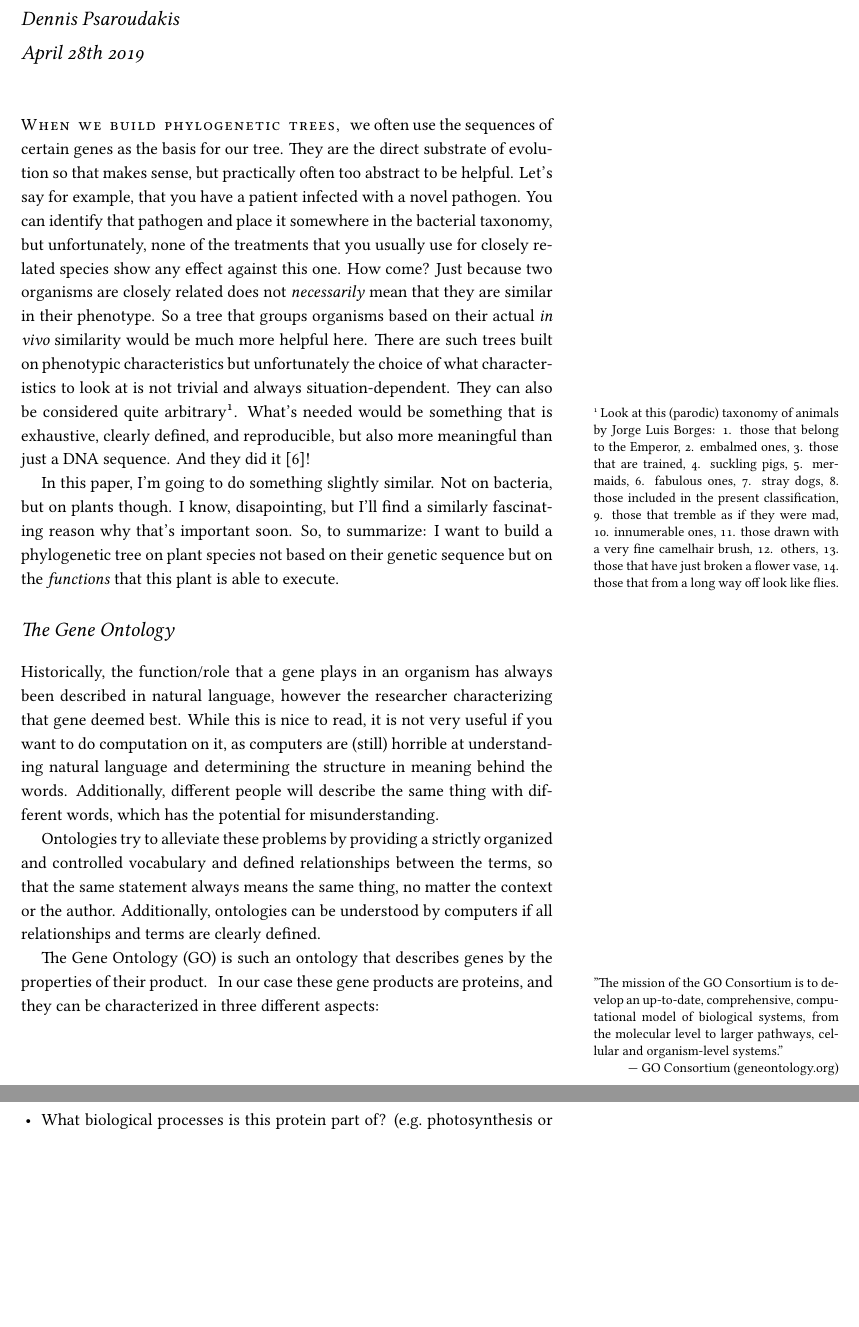
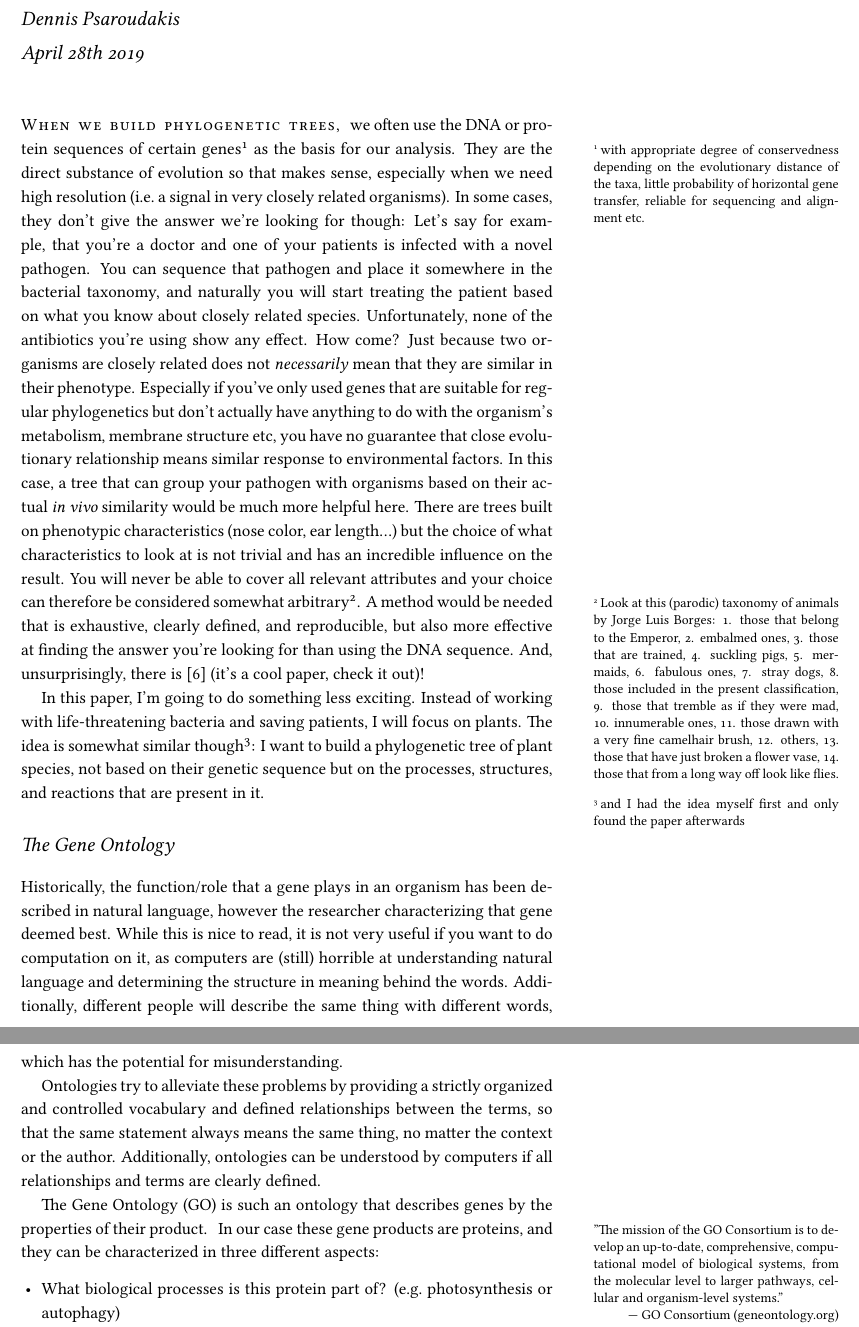
Before and after one commit to Thyra/EEOB563, an R Markdown document (final_project/paper/Paper.Rmd): two parts of pages 1 and 2 of 10, joined at a grey line, cut so that both start at the same text, the shorter picture padded with empty space. The pictures show the output file final_project/paper/Paper.pdf that the author committed with the source.

Commit message:
Rewrote intro

````diff
--- a/final_project/paper/Paper.Rmd
+++ b/final_project/paper/Paper.Rmd
@@ -24,15 +24,18 @@ knitr::opts_chunk$set(tidy = FALSE, cache.extra = packageVersion('tufte'))
 options(htmltools.dir.version = FALSE)
 ```
 
-`r newthought("When we build phylogenetic trees,")` we often use the sequences of certain genes as the basis for our tree.
-They are the direct substrate of evolution so that makes sense, but practically often too abstract to be helpful.
-Let's say for example, that you have a patient infected with a novel pathogen.
-You can identify that pathogen and place it somewhere in the bacterial taxonomy, but unfortunately, none of the treatments that you usually use for closely related species show any effect against this one.
+`r newthought("When we build phylogenetic trees,")` we often use the DNA or protein sequences of certain genes^[with appropriate degree of conservedness depending on the evolutionary distance of the taxa, little probability of horizontal gene transfer, reliable for sequencing and alignment etc.] as the basis for our analysis.
+They are the direct substance of evolution so that makes sense, especially when we need high resolution (i.e. a signal in very closely related organisms).
+In some cases, they don't give the answer we're looking for though:
+Let's say for example, that you're a doctor and one of your patients is infected with a novel pathogen.
+You can sequence that pathogen and place it somewhere in the bacterial taxonomy, and naturally you will start treating the patient based on what you know about closely related species.
+Unfortunately, none of the antibiotics you're using show any effect.
 How come?
 Just because two organisms are closely related does not *necessarily* mean that they are similar in their phenotype.
-So a tree that groups organisms based on their actual *in vivo* similarity would be much more helpful here.
-There are such trees built on phenotypic characteristics but unfortunately the choice of what characteristics to look at is not trivial and always situation-dependent.
-They can also be considered quite arbitrary\sidenote{
+Especially if you've only used genes that are suitable for regular phylogenetics but don't actually have anything to do with the organism's metabolism, membrane structure etc, you have no guarantee that close evolutionary relationship means similar response to environmental factors.
+In this case, a tree that can group your pathogen with organisms based on their actual *in vivo* similarity would be much more helpful here.
+There are trees built on phenotypic characteristics (nose color, ear length...) but the choice of what characteristics to look at is not trivial and has an incredible influence on the result.
+You will never be able to cover all relevant attributes and your choice can therefore be considered somewhat arbitrary\sidenote{
 Look at this (parodic) taxonomy of animals by Jorge Luis Borges:
 1. those that belong to the Emperor,
 2. embalmed ones,
@@ -47,17 +50,16 @@ Look at this (parodic) taxonomy of animals by Jorge Luis Borges:
 11. those drawn with a very fine camelhair brush,
 12. others,
 13. those that have just broken a flower vase,
-14. those that from a long way off look like flies.
+14. those that from a long way off look like flies.\medskip
 }.
-What's needed would be something that is exhaustive, clearly defined, and reproducible, but also more meaningful than just a DNA sequence.
-And they did it [@Zhu2015]!
+A method would be needed that is exhaustive, clearly defined, and reproducible, but also more effective at finding the answer you're looking for than using the DNA sequence.
+And, unsurprisingly, there is [@Zhu2015] (it's a cool paper, check it out)!
 
-In this paper, I'm going to do something slightly similar. Not on bacteria, but on plants though.
-I know, disapointing, but I'll find a similarly fascinating reason why that's important soon.
-So, to summarize: I want to build a phylogenetic tree on plant species not based on their genetic sequence but on the *functions* that this plant is able to execute.
+In this paper, I'm going to do something less exciting. Instead of working with life-threatening bacteria and saving patients, I will focus on plants.
+The idea is somewhat similar though^[and I had the idea myself first and only found the paper afterwards]: I want to build a phylogenetic tree of plant species, not based on their genetic sequence but on the processes, structures, and reactions that are present in it.
 
 # The Gene Ontology
-Historically, the function/role that a gene plays in an organism has always been described in natural language, however the researcher characterizing that gene deemed best.
+Historically, the function/role that a gene plays in an organism has been described in natural language, however the researcher characterizing that gene deemed best.
 While this is nice to read, it is not very useful if you want to do computation on it, as computers are (still) horrible at understanding natural language and determining the structure in meaning behind the words.
 Additionally, different people will describe the same thing with different words, which has the potential for misunderstanding.
 
````
Also changed, not shown: final_project/paper/Paper.pdf, final_project/paper/Paper.Rmd (3 more changed lines).
